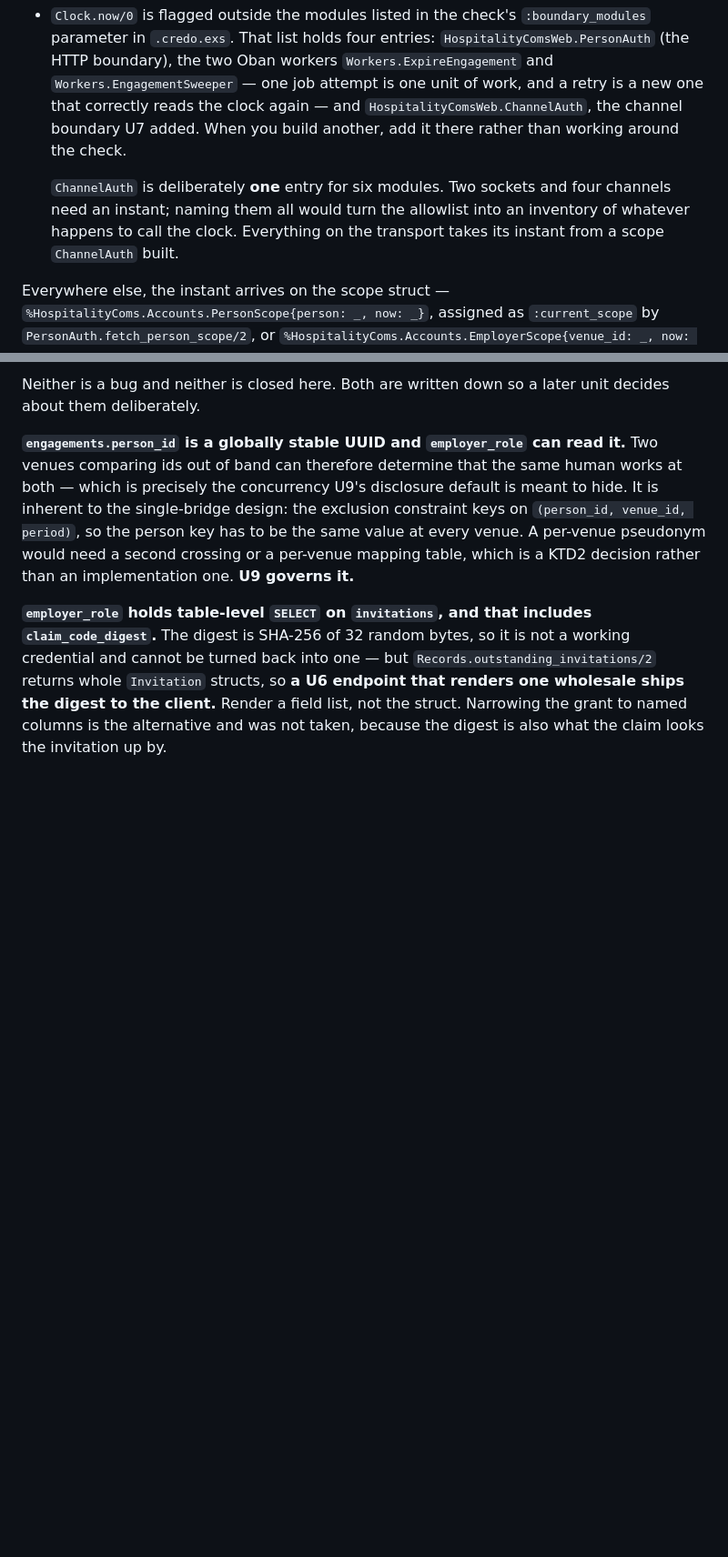
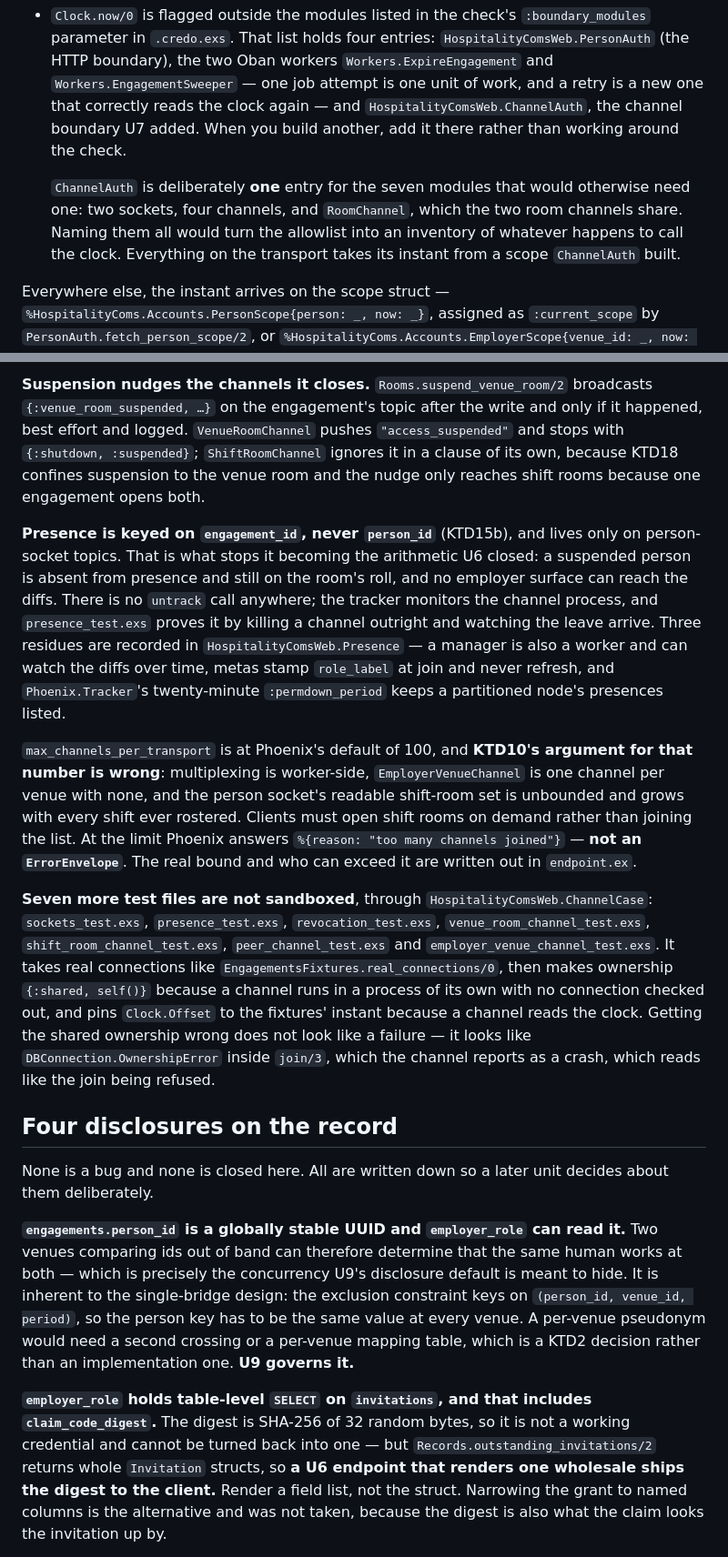
Before and after one commit to MatijaM/hospitality-coms, a Markdown page: CLAUDE.md, 2 parts joined by grey strips. Shown at 91% size. Rendered like a GitHub page; blank space fills up the shorter version.

```diff
--- a/CLAUDE.md
+++ b/CLAUDE.md
@@ -44,7 +44,7 @@ In dev, `/dev/mailbox` is the only way to read a magic link — nothing renders
 - `DateTime.utc_now/*` is flagged anywhere outside the `HospitalityComs.Clock` namespace.
 - `Clock.now/0` is flagged outside the modules listed in the check's `:boundary_modules` parameter in `.credo.exs`. That list holds four entries: `HospitalityComsWeb.PersonAuth` (the HTTP boundary), the two Oban workers `Workers.ExpireEngagement` and `Workers.EngagementSweeper` — one job attempt is one unit of work, and a retry is a new one that correctly reads the clock again — and `HospitalityComsWeb.ChannelAuth`, the channel boundary U7 added. When you build another, add it there rather than working around the check.
 
-  `ChannelAuth` is deliberately **one** entry for six modules. Two sockets and four channels need an instant; naming them all would turn the allowlist into an inventory of whatever happens to call the clock. Everything on the transport takes its instant from a scope `ChannelAuth` built.
+  `ChannelAuth` is deliberately **one** entry for the seven modules that would otherwise need one: two sockets, four channels, and `RoomChannel`, which the two room channels share. Naming them all would turn the allowlist into an inventory of whatever happens to call the clock. Everything on the transport takes its instant from a scope `ChannelAuth` built.
 
 Everywhere else, the instant arrives on the scope struct — `%HospitalityComs.Accounts.PersonScope{person: _, now: _}`, assigned as `:current_scope` by `PersonAuth.fetch_person_scope/2`, or `%HospitalityComs.Accounts.EmployerScope{venue_id: _, now: _}`. `EmployerRepo`'s transaction wrapper takes the instant off the scope for the same reason; a repo is not a unit of work, so it is not a boundary module.
 
@@ -195,5 +197,15 @@ There is no separate employer credential. An employer session is a person sessio
 
-Neither is a bug and neither is closed here. Both are written down so a later unit decides about them deliberately.
+**Suspension nudges the channels it closes.** `Rooms.suspend_venue_room/2` broadcasts `{:venue_room_suspended, …}` on the engagement's topic after the write and only if it happened, best effort and logged. `VenueRoomChannel` pushes `"access_suspended"` and stops with `{:shutdown, :suspended}`; `ShiftRoomChannel` ignores it in a clause of its own, because KTD18 confines suspension to the venue room and the nudge only reaches shift rooms because one engagement opens both.
+
+**Presence is keyed on `engagement_id`, never `person_id`** (KTD15b), and lives only on person-socket topics. That is what stops it becoming the arithmetic U6 closed: a suspended person is absent from presence and still on the room's roll, and no employer surface can reach the diffs. There is no `untrack` call anywhere; the tracker monitors the channel process, and `presence_test.exs` proves it by killing a channel outright and watching the leave arrive. Three residues are recorded in `HospitalityComsWeb.Presence` — a manager is also a worker and can watch the diffs over time, metas stamp `role_label` at join and never refresh, and `Phoenix.Tracker`'s twenty-minute `:permdown_period` keeps a partitioned node's presences listed.
+
+`max_channels_per_transport` is at Phoenix's default of 100, and **KTD10's argument for that number is wrong**: multiplexing is worker-side, `EmployerVenueChannel` is one channel per venue with none, and the person socket's readable shift-room set is unbounded and grows with every shift ever rostered. Clients must open shift rooms on demand rather than joining the list. At the limit Phoenix answers `%{reason: "too many channels joined"}` — **not an `ErrorEnvelope`**. The real bound and who can exceed it are written out in `endpoint.ex`.
+
+**Seven more test files are not sandboxed**, through `HospitalityComsWeb.ChannelCase`: `sockets_test.exs`, `presence_test.exs`, `revocation_test.exs`, `venue_room_channel_test.exs`, `shift_room_channel_test.exs`, `peer_channel_test.exs` and `employer_venue_channel_test.exs`. It takes real connections like `EngagementsFixtures.real_connections/0`, then makes ownership `{:shared, self()}` because a channel runs in a process of its own with no connection checked out, and pins `Clock.Offset` to the fixtures' instant because a channel reads the clock. Getting the shared ownership wrong does not look like a failure — it looks like `DBConnection.OwnershipError` inside `join/3`, which the channel reports as a crash, which reads like the join being refused.
+
+## Four disclosures on the record
+
+None is a bug and none is closed here. All are written down so a later unit decides about them deliberately.
 
 **`engagements.person_id` is a globally stable UUID and `employer_role` can read it.** Two venues comparing ids out of band can therefore determine that the same human works at both — which is precisely the concurrency U9's disclosure default is meant to hide. It is inherent to the single-bridge design: the exclusion constraint keys on `(person_id, venue_id, period)`, so the person key has to be the same value at every venue. A per-venue pseudonym would need a second crossing or a per-venue mapping table, which is a KTD2 decision rather than an implementation one. **U9 governs it.**
 
```
Also changed, not shown: other parts of CLAUDE.md (+13 -9 lines).
